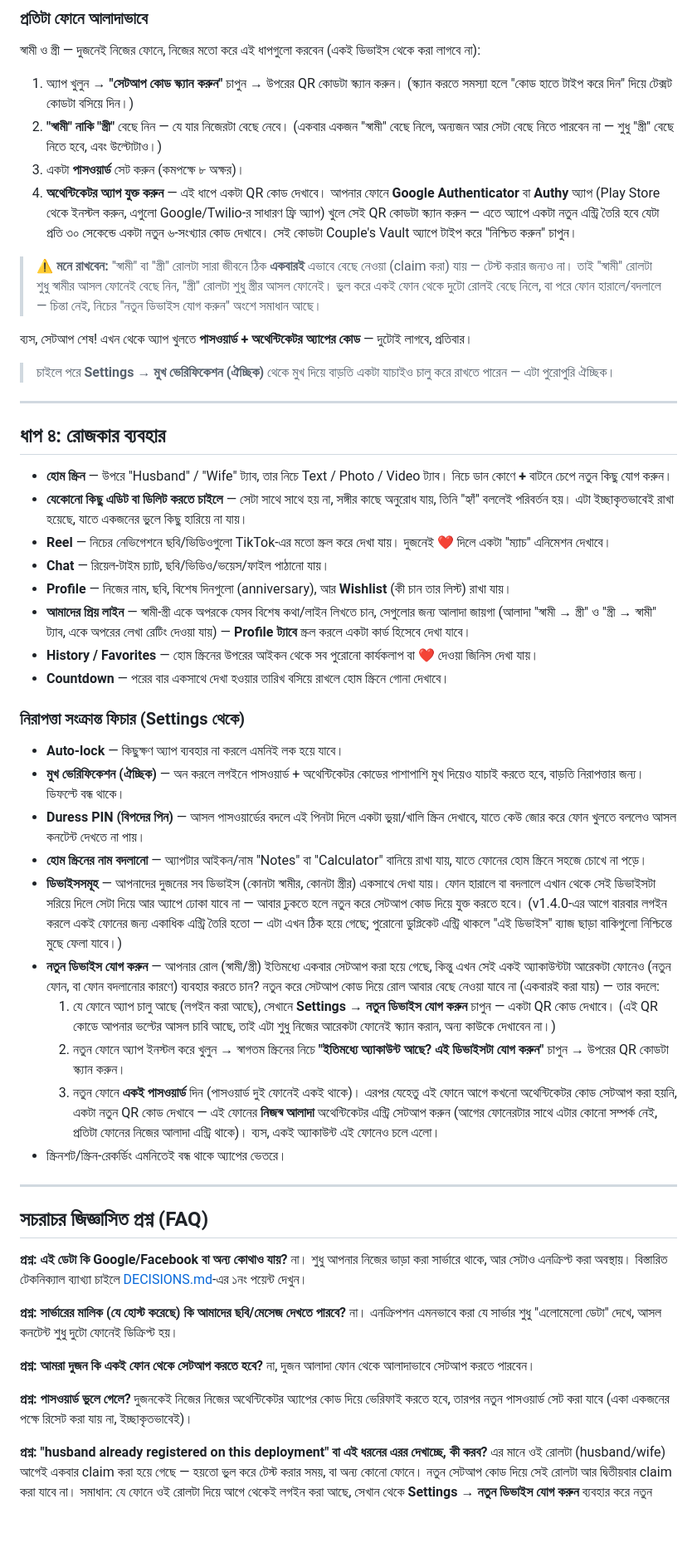
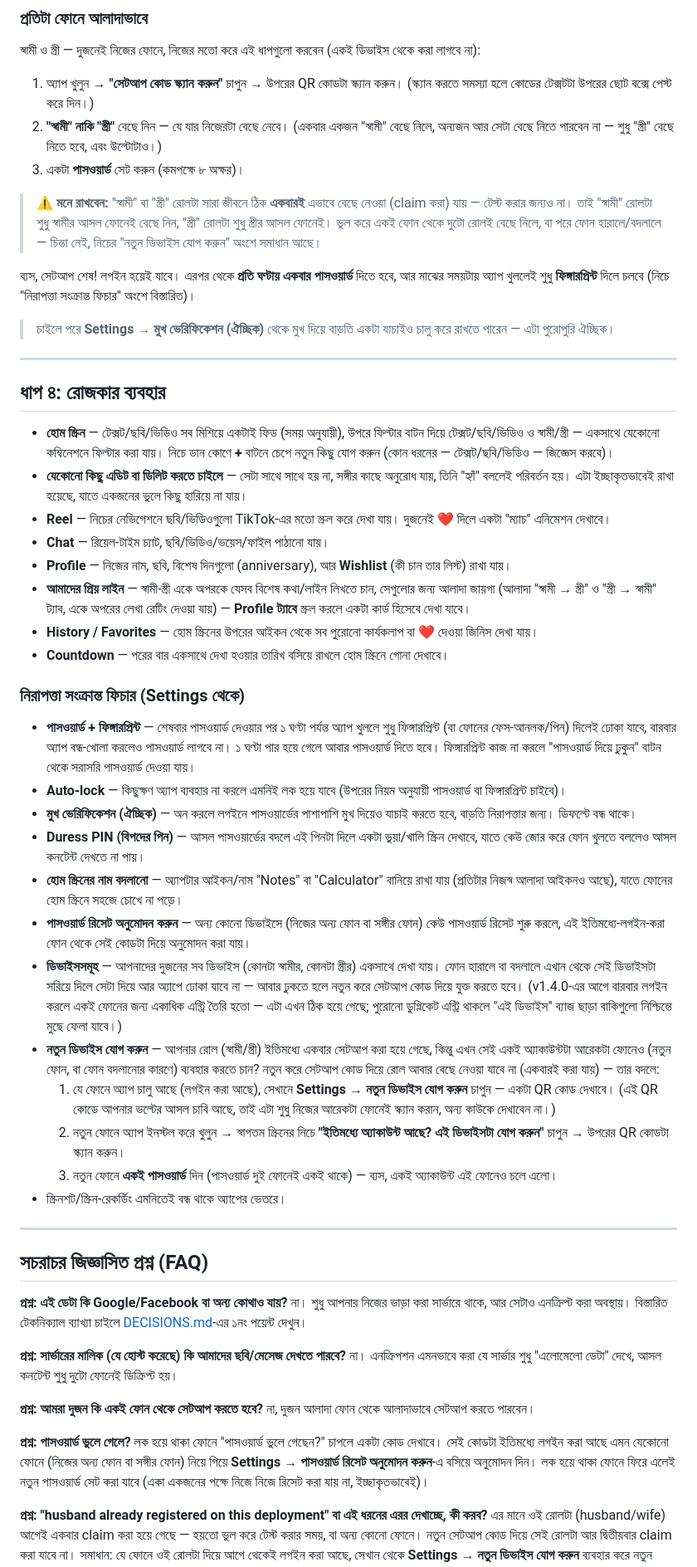
Before and after one commit to mamun-qamarix/parsonal, a Markdown page: USER_GUIDE.md, the part around one of its changes. Shown at 83% size. Drawn GitHub-style; blank space fills up the shorter version.

Commit message:
Update user guide for password + biometric auth (v2.0.0)
Removes authenticator/TOTP setup steps and FAQ entries, documents the
new hourly password / fingerprint-in-between model, the new password
reset via device approval instead of an authenticator code, and the
mixed-feed home screen.

```diff
--- a/USER_GUIDE.md
+++ b/USER_GUIDE.md
@@ -89,14 +89,13 @@ flutter build apk --release
 
 স্বামী ও স্ত্রী — দুজনেই নিজের ফোনে, নিজের মতো করে এই ধাপগুলো করবেন (একই ডিভাইস থেকে করা লাগবে না):
 
-1. অ্যাপ খুলুন → **"সেটআপ কোড স্ক্যান করুন"** চাপুন → উপরের QR কোডটা স্ক্যান করুন। (স্ক্যান করতে সমস্যা হলে "কোড হাতে টাইপ করে দিন" দিয়ে টেক্সট কোডটা বসিয়ে দিন।)
+1. অ্যাপ খুলুন → **"সেটআপ কোড স্ক্যান করুন"** চাপুন → উপরের QR কোডটা স্ক্যান করুন। (স্ক্যান করতে সমস্যা হলে কোডের টেক্সটটা উপরের ছোট বক্সে পেস্ট করে দিন।)
 2. **"স্বামী" নাকি "স্ত্রী"** বেছে নিন — যে যার নিজেরটা বেছে নেবে। (একবার একজন "স্বামী" বেছে নিলে, অন্যজন আর সেটা বেছে নিতে পারবেন না — শুধু "স্ত্রী" বেছে নিতে হবে, এবং উল্টোটাও।)
 3. একটা **পাসওয়ার্ড** সেট করুন (কমপক্ষে ৮ অক্ষর)।
-4. **অথেন্টিকেটর অ্যাপ যুক্ত করুন** — এই ধাপে একটা QR কোড দেখাবে। আপনার ফোনে **Google Authenticator** বা **Authy** অ্যাপ (Play Store থেকে ইনস্টল করুন, এগুলো Google/Twilio-র সাধারণ ফ্রি অ্যাপ) খুলে সেই QR কোডটা স্ক্যান করুন — এতে অ্যাপে একটা নতুন এন্ট্রি তৈরি হবে যেটা প্রতি ৩০ সেকেন্ডে একটা নতুন ৬-সংখ্যার কোড দেখাবে। সেই কোডটা Couple's Vault অ্যাপে টাইপ করে "নিশ্চিত করুন" চাপুন।
 
 > ⚠️ **মনে রাখবেন:** "স্বামী" বা "স্ত্রী" রোলটা সারা জীবনে ঠিক **একবারই** এভাবে বেছে নেওয়া (claim করা) যায় — টেস্ট করার জন্যও না। তাই "স্বামী" রোলটা শুধু স্বামীর আসল ফোনেই বেছে নিন, "স্ত্রী" রোলটা শুধু স্ত্রীর আসল ফোনেই। ভুল করে একই ফোন থেকে দুটো রোলই বেছে নিলে, বা পরে ফোন হারালে/বদলালে — চিন্তা নেই, নিচের "নতুন ডিভাইস যোগ করুন" অংশে সমাধান আছে।
 
-ব্যস, সেটআপ শেষ! এখন থেকে অ্যাপ খুলতে **পাসওয়ার্ড + অথেন্টিকেটর অ্যাপের কোড** — দুটোই লাগবে, প্রতিবার।
+ব্যস, সেটআপ শেষ! লগইন হয়েই যাবে। এরপর থেকে **প্রতি ঘণ্টায় একবার পাসওয়ার্ড** দিতে হবে, আর মাঝের সময়টায় অ্যাপ খুললেই শুধু **ফিঙ্গারপ্রিন্ট** দিলে চলবে (নিচে "নিরাপত্তা সংক্রান্ত ফিচার" অংশে বিস্তারিত)।
 
 > চাইলে পরে **Settings → মুখ ভেরিফিকেশন (ঐচ্ছিক)** থেকে মুখ দিয়ে বাড়তি একটা যাচাইও চালু করে রাখতে পারেন — এটা পুরোপুরি ঐচ্ছিক।
 
@@ -104,7 +103,7 @@ flutter build apk --release
 
 ## ধাপ ৪: রোজকার ব্যবহার
 
-- **হোম স্ক্রিন** — উপরে "Husband" / "Wife" ট্যাব, তার নিচে Text / Photo / Video ট্যাব। নিচে ডান কোণে **+** বাটনে চেপে নতুন কিছু যোগ করুন।
+- **হোম স্ক্রিন** — টেক্সট/ছবি/ভিডিও সব মিশিয়ে একটাই ফিড (সময় অনুযায়ী), উপরে ফিল্টার বাটন দিয়ে টেক্সট/ছবি/ভিডিও ও স্বামী/স্ত্রী — একসাথে যেকোনো কম্বিনেশনে ফিল্টার করা যায়। নিচে ডান কোণে **+** বাটনে চেপে নতুন কিছু যোগ করুন (কোন ধরনের — টেক্সট/ছবি/ভিডিও — জিজ্ঞেস করবে)।
 - **যেকোনো কিছু এডিট বা ডিলিট করতে চাইলে** — সেটা সাথে সাথে হয় না, সঙ্গীর কাছে অনুরোধ যায়, তিনি "হ্যাঁ" বললেই পরিবর্তন হয়। এটা ইচ্ছাকৃতভাবেই রাখা হয়েছে, যাতে একজনের ভুলে কিছু হারিয়ে না যায়।
 - **Reel** — নিচের নেভিগেশনে ছবি/ভিডিওগুলো TikTok-এর মতো স্ক্রল করে দেখা যায়। দুজনেই ❤️ দিলে একটা "ম্যাচ" এনিমেশন দেখাবে।
 - **Chat** — রিয়েল-টাইম চ্যাট, ছবি/ভিডিও/ভয়েস/ফাইল পাঠানো যায়।
@@ -115,15 +114,17 @@ flutter build apk --release
 
 ### নিরাপত্তা সংক্রান্ত ফিচার (Settings থেকে)
 
-- **Auto-lock** — কিছুক্ষণ অ্যাপ ব্যবহার না করলে এমনিই লক হয়ে যাবে।
-- **মুখ ভেরিফিকেশন (ঐচ্ছিক)** — অন করলে লগইনে পাসওয়ার্ড + অথেন্টিকেটর কোডের পাশাপাশি মুখ দিয়েও যাচাই করতে হবে, বাড়তি নিরাপত্তার জন্য। ডিফল্টে বন্ধ থাকে।
+- **পাসওয়ার্ড + ফিঙ্গারপ্রিন্ট** — শেষবার পাসওয়ার্ড দেওয়ার পর ১ ঘণ্টা পর্যন্ত অ্যাপ খুললে শুধু ফিঙ্গারপ্রিন্ট (বা ফোনের ফেস-আনলক/পিন) দিলেই ঢোকা যাবে, বারবার অ্যাপ বন্ধ-খোলা করলেও পাসওয়ার্ড লাগবে না। ১ ঘণ্টা পার হয়ে গেলে আবার পাসওয়ার্ড দিতে হবে। ফিঙ্গারপ্রিন্ট কাজ না করলে "পাসওয়ার্ড দিয়ে ঢুকুন" বাটন থেকে সরাসরি পাসওয়ার্ড দেওয়া যায়।
+- **Auto-lock** — কিছুক্ষণ অ্যাপ ব্যবহার না করলে এমনিই লক হয়ে যাবে (উপরের নিয়ম অনুযায়ী পাসওয়ার্ড বা ফিঙ্গারপ্রিন্ট চাইবে)।
+- **মুখ ভেরিফিকেশন (ঐচ্ছিক)** — অন করলে লগইনে পাসওয়ার্ডের পাশাপাশি মুখ দিয়েও যাচাই করতে হবে, বাড়তি নিরাপত্তার জন্য। ডিফল্টে বন্ধ থাকে।
 - **Duress PIN (বিপদের পিন)** — আসল পাসওয়ার্ডের বদলে এই পিনটা দিলে একটা ভুয়া/খালি স্ক্রিন দেখাবে, যাতে কেউ জোর করে ফোন খুলতে বললেও আসল কনটেন্ট দেখতে না পায়।
-- **হোম স্ক্রিনের নাম বদলানো** — অ্যাপটার আইকন/নাম "Notes" বা "Calculator" বানিয়ে রাখা যায়, যাতে ফোনের হোম স্ক্রিনে সহজে চোখে না পড়ে।
+- **হোম স্ক্রিনের নাম বদলানো** — অ্যাপটার আইকন/নাম "Notes" বা "Calculator" বানিয়ে রাখা যায় (প্রতিটার নিজস্ব আলাদা আইকনও আছে), যাতে ফোনের হোম স্ক্রিনে সহজে চোখে না পড়ে।
+- **পাসওয়ার্ড রিসেট অনুমোদন করুন** — অন্য কোনো ডিভাইসে (নিজের অন্য ফোন বা সঙ্গীর ফোন) কেউ পাসওয়ার্ড রিসেট শুরু করলে, এই ইতিমধ্যে-লগইন-করা ফোন থেকে সেই কোডটা দিয়ে অনুমোদন করা যায়।
 - **ডিভাইসসমূহ** — আপনাদের দুজনের সব ডিভাইস (কোনটা স্বামীর, কোনটা স্ত্রীর) একসাথে দেখা যায়। ফোন হারালে বা বদলালে এখান থেকে সেই ডিভাইসটা সরিয়ে দিলে সেটা দিয়ে আর অ্যাপে ঢোকা যাবে না — আবার ঢুকতে হলে নতুন করে সেটআপ কোড দিয়ে যুক্ত করতে হবে। (v1.4.0-এর আগে বারবার লগইন করলে একই ফোনের জন্য একাধিক এন্ট্রি তৈরি হতো — এটা এখন ঠিক হয়ে গেছে; পুরোনো ডুপ্লিকেট এন্ট্রি থাকলে "এই ডিভাইস" ব্যাজ ছাড়া বাকিগুলো নিশ্চিন্তে মুছে ফেলা যাবে।)
 - **নতুন ডিভাইস যোগ করুন** — আপনার রোল (স্বামী/স্ত্রী) ইতিমধ্যে একবার সেটআপ করা হয়ে গেছে, কিন্তু এখন সেই একই অ্যাকাউন্টটা আরেকটা ফোনেও (নতুন ফোন, বা ফোন বদলানোর কারণে) ব্যবহার করতে চান? নতুন করে সেটআপ কোড দিয়ে রোল আবার বেছে নেওয়া যাবে না (একবারই করা যায়) — তার বদলে:
   1. যে ফোনে অ্যাপ চালু আছে (লগইন করা আছে), সেখানে **Settings → নতুন ডিভাইস যোগ করুন** চাপুন — একটা QR কোড দেখাবে। (এই QR কোডে আপনার ভল্টের আসল চাবি আছে, তাই এটা শুধু নিজের আরেকটা ফোনেই স্ক্যান করান, অন্য কাউকে দেখাবেন না।)
   2. নতুন ফোনে অ্যাপ ইনস্টল করে খুলুন → স্বাগতম স্ক্রিনের নিচে **"ইতিমধ্যে অ্যাকাউন্ট আছে? এই ডিভাইসটা যোগ করুন"** চাপুন → উপরের QR কোডটা স্ক্যান করুন।
-  3. নতুন ফোনে **একই পাসওয়ার্ড** দিন (পাসওয়ার্ড দুই ফোনেই একই থাকে)। এরপর যেহেতু এই ফোনে আগে কখনো অথেন্টিকেটর কোড সেটআপ করা হয়নি, একটা নতুন QR কোড দেখাবে — এই ফোনের **নিজস্ব আলাদা** অথেন্টিকেটর এন্ট্রি সেটআপ করুন (আগের ফোনেরটার সাথে এটার কোনো সম্পর্ক নেই, প্রতিটা ফোনের নিজের আলাদা এন্ট্রি থাকে)। ব্যস, একই অ্যাকাউন্ট এই ফোনেও চলে এলো।
+  3. নতুন ফোনে **একই পাসওয়ার্ড** দিন (পাসওয়ার্ড দুই ফোনেই একই থাকে) — ব্যস, একই অ্যাকাউন্ট এই ফোনেও চলে এলো।
 - স্ক্রিনশট/স্ক্রিন-রেকর্ডিং এমনিতেই বন্ধ থাকে অ্যাপের ভেতরে।
 
 ---
@@ -140,7 +141,7 @@ flutter build apk --release
 না, দুজন আলাদা ফোন থেকে আলাদাভাবে সেটআপ করতে পারবেন।
 
 **প্রশ্ন: পাসওয়ার্ড ভুলে গেলে?**
-দুজনকেই নিজের নিজের অথেন্টিকেটর অ্যাপের কোড দিয়ে ভেরিফাই করতে হবে, তারপর নতুন পাসওয়ার্ড সেট করা যাবে (একা একজনের পক্ষে রিসেট করা যায় না, ইচ্ছাকৃতভাবেই)।
+লক হয়ে থাকা ফোনে "পাসওয়ার্ড ভুলে গেছেন?" চাপলে একটা কোড দেখাবে। সেই কোডটা ইতিমধ্যে লগইন করা আছে এমন যেকোনো ফোনে (নিজের অন্য ফোন বা সঙ্গীর ফোন) নিয়ে গিয়ে **Settings → পাসওয়ার্ড রিসেট অনুমোদন করুন**-এ বসিয়ে অনুমোদন দিন। লক হয়ে থাকা ফোনে ফিরে এলেই নতুন পাসওয়ার্ড সেট করা যাবে (একা একজনের পক্ষে নিজে নিজে রিসেট করা যায় না, ইচ্ছাকৃতভাবেই)।
 
 **প্রশ্ন: "husband already registered on this deployment" বা এই ধরনের এরর দেখাচ্ছে, কী করব?**
 এর মানে ওই রোলটা (husband/wife) আগেই একবার claim করা হয়ে গেছে — হয়তো ভুল করে টেস্ট করার সময়, বা অন্য কোনো ফোনে। নতুন সেটআপ কোড দিয়ে সেই রোলটা আর দ্বিতীয়বার claim করা যাবে না। সমাধান: যে ফোনে ওই রোলটা দিয়ে আগে থেকেই লগইন করা আছে, সেখান থেকে **Settings → নতুন ডিভাইস যোগ করুন** ব্যবহার করে নতুন ফোনটা যোগ করুন (উপরের "ধাপ ৪"-এ বিস্তারিত আছে)। যদি কোনো ফোনেই লগইন করা না থাকে (দুটো রোলই হারিয়ে গেছে), তাহলে সার্ভারের ডেটাবেস রিসেট করতে হবে (`docker compose down -v && docker compose up -d --build`) — এতে আগের সব ডেটা মুছে যাবে, তাই এটা শেষ উপায়।
```
Also changed, not shown: other parts of USER_GUIDE.md (+3 -3 lines).
